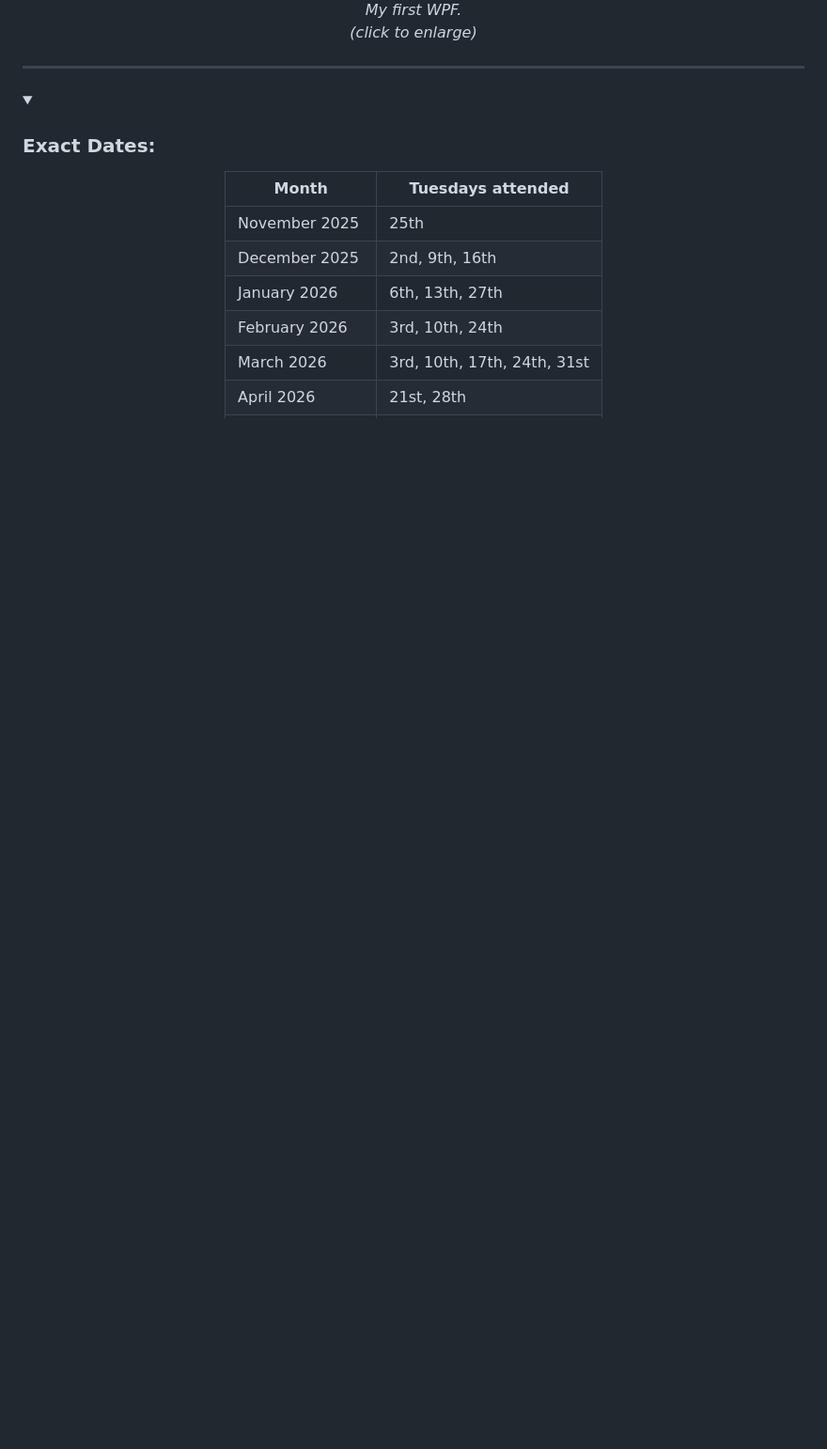
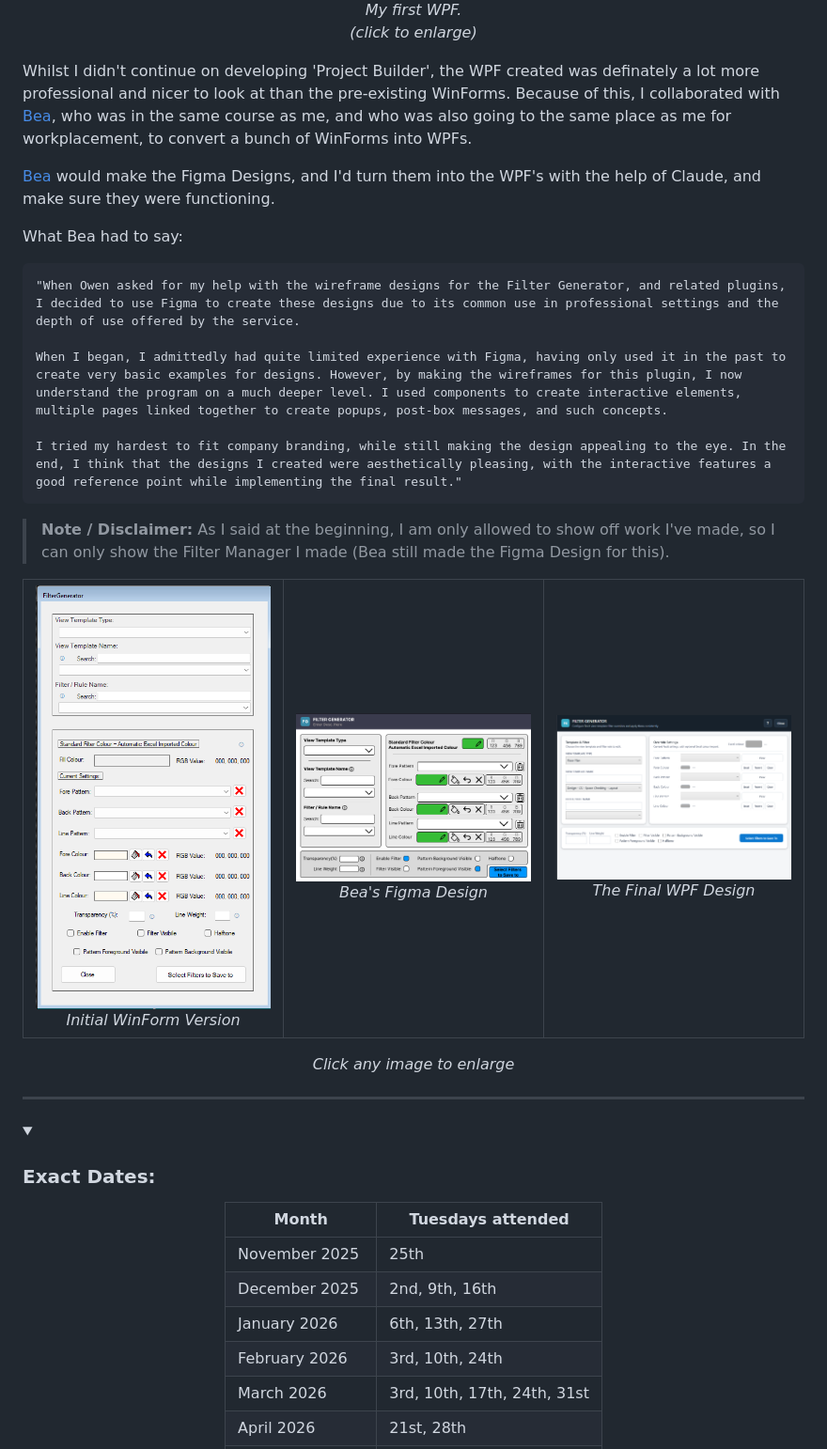
Before and after one commit to owenology/Revit-Work-Experience, a Markdown page: README.md, the part around the change. Shown at 94% size. Drawn GitHub-style; pictures changed too: images/figma+wpf/bea_filter_manager_figma.png (added), images/figma+wpf/bea_filter_manager_wpf.png (added); folded sections open; blank space fills up the shorter version.

Commit message:
bea's work
Co-Authored-By: OwenRevit <246056754+OwenRevit@users.noreply.github.com>

```diff
--- a/README.md
+++ b/README.md
@@ -271,6 +271,48 @@ This is what Claude produced:
   <em>My first WPF.<br>(click to enlarge)</em>
 </p>
 
+Whilst I didn't continue on developing 'Project Builder', the WPF created was definately a lot more professional and nicer to look at than the pre-existing WinForms.
+Because of this, I collaborated with [Bea](https://github.com/BumbleBeaa), who was in the same course as me, and who was also going to the same place as me for workplacement, to convert a bunch of WinForms into WPFs.
+
+[Bea](https://github.com/BumbleBeaa) would make the Figma Designs, and I'd turn them into the WPF's with the help of Claude, and make sure they were functioning.
+
+What Bea had to say:
+
+    "When Owen asked for my help with the wireframe designs for the Filter Generator, and related plugins, I decided to use Figma to create these designs due to its common use in professional settings and the depth of use offered by the service.
+
+    When I began, I admittedly had quite limited experience with Figma, having only used it in the past to create very basic examples for designs. However, by making the wireframes for this plugin, I now understand the program on a much deeper level. I used components to create interactive elements, multiple pages linked together to create popups, post-box messages, and such concepts.
+
+    I tried my hardest to fit company branding, while still making the design appealing to the eye. In the end, I think that the designs I created were aesthetically pleasing, with the interactive features a good reference point while implementing the final result."
+
+> **Note / Disclaimer:** As I said at the beginning, I am only allowed to show off work I've made, so I can only show the Filter Manager I made (Bea still made the Figma Design for this).
+
+
+<div align="center">
+<table>
+  <tr>
+    <td align="center">
+      <a href="images/fitler_manager_winform.png">
+        <img src="images/fitler_manager_winform.png" alt="Initial WinForm Version" width="250">
+      </a>
+      <br><em>Initial WinForm Version</em>
+    </td>
+    <td align="center">
+      <a href="images/figma+wpf/bea_filter_manager_figma.png">
+        <img src="images/figma+wpf/bea_filter_manager_figma.png" alt="The Figma Design Bea Created" width="250">
+      </a>
+      <br><em>Bea's Figma Design</em>
+    </td>
+    <td align="center">
+      <a href="images/figma+wpf/bea_filter_manager_wpf.png">
+        <img src="images/figma+wpf/bea_filter_manager_wpf.png" alt="The Final WPF" width="250">
+      </a>
+      <br><em>The Final WPF Design</em>
+    </td>
+  </tr>
+</table>
+<em>Click any image to enlarge</em>
+</div>
+
 </details>
 
 
```
